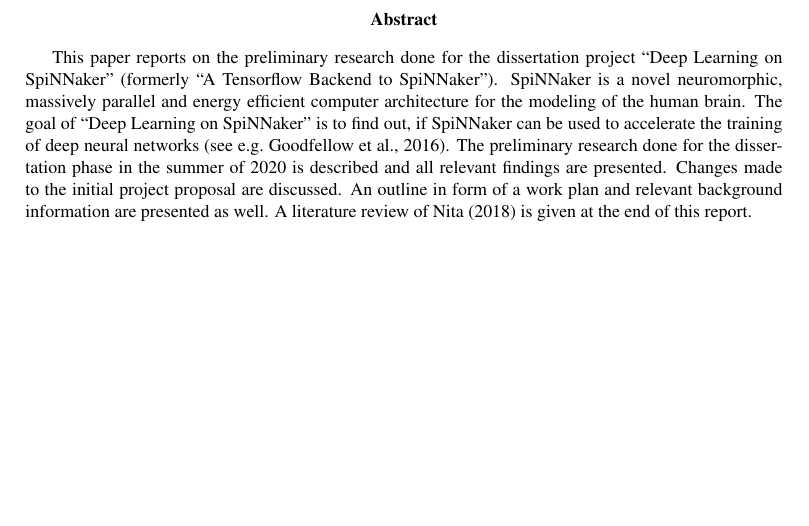
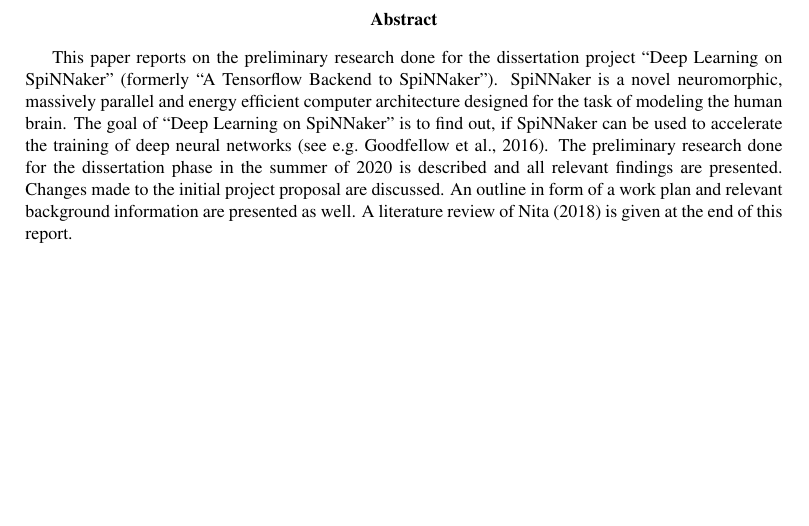
Before and after one commit to jofas/master_thesis, a LaTeX paper (report/report.tex): part of page 2 of 17, cut so that both start at the same text. Compiled offline with pdfLaTeX; a LaTeX package or settings file that is missing is left out; an older LaTeX class or package is replaced by its successor.

Commit message:
abstract better now

```diff
--- a/report/report.tex
+++ b/report/report.tex
@@ -89,8 +89,8 @@
 dissertation project ``Deep Learning on SpiNNaker''
 (formerly ``A Tensorflow Backend to SpiNNaker'').
 SpiNNaker is a novel neuromorphic, massively parallel and
-energy efficient computer architecture for the modeling
-of the human brain.
+energy efficient computer architecture designed for the
+task of modeling the human brain.
 The goal of ``Deep Learning on SpiNNaker'' is to find out,
 if SpiNNaker can be used to accelerate the training of
 deep neural networks \citep[see e.g.][]{goodfellow2016}.
```
